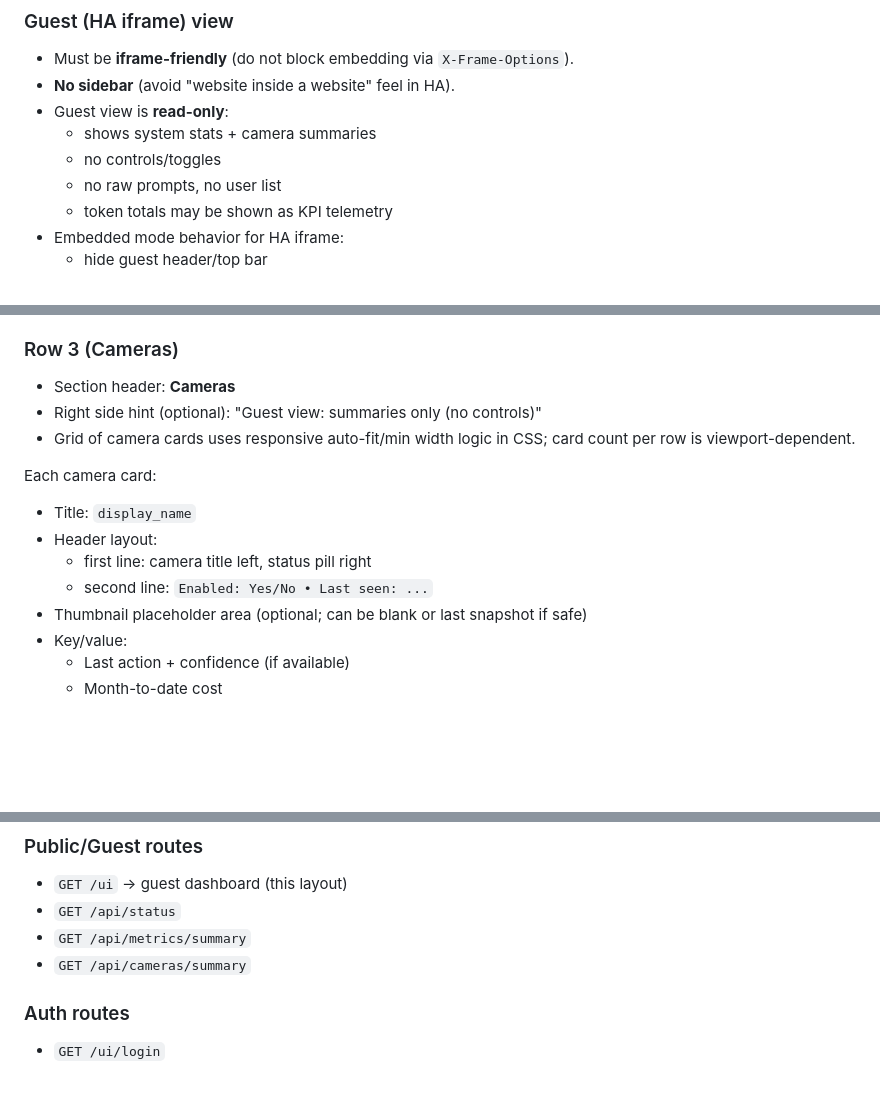
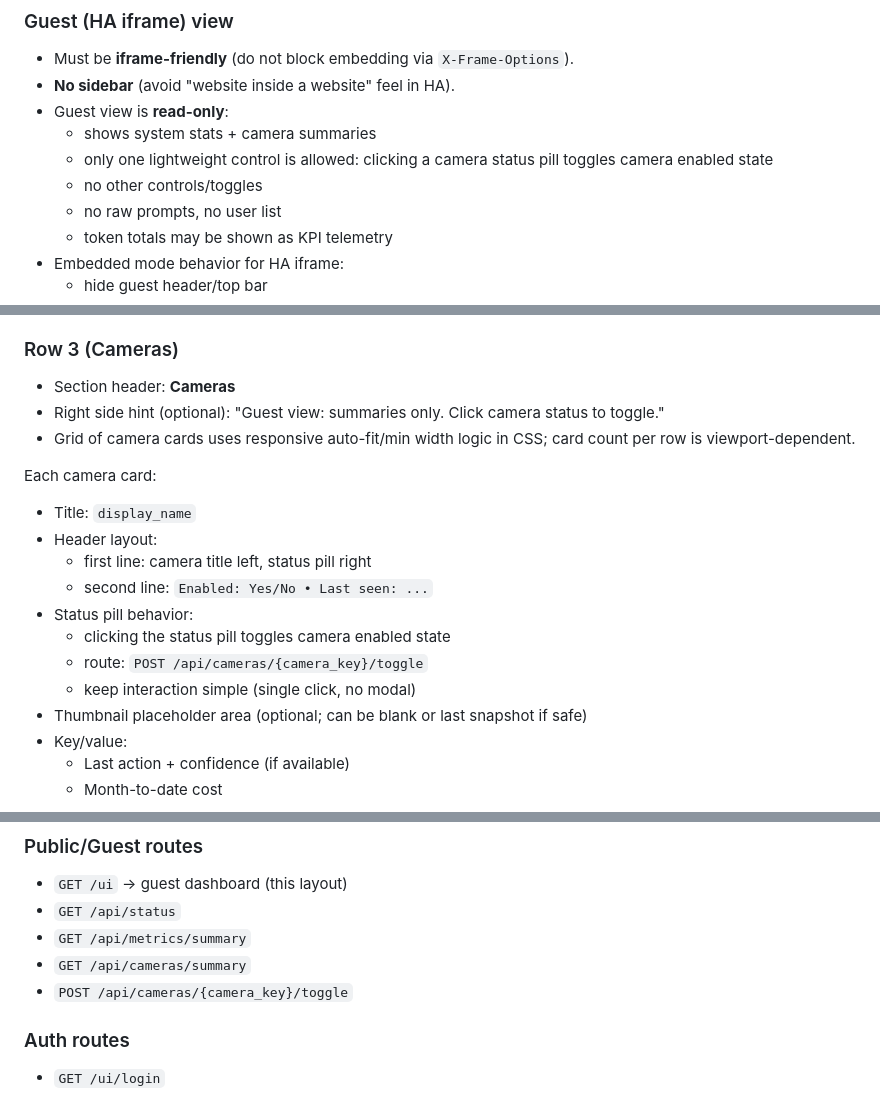
Before and after one commit to danhajduk/Synthia-Vision, a Markdown page: Documents/ui_guidelines.md, 3 parts joined by grey strips. Rendered like a GitHub page; blank space fills up the shorter version.

Commit message:
Docs: align UI guidelines with guest camera status toggle

```diff
--- a/Documents/ui_guidelines.md
+++ b/Documents/ui_guidelines.md
@@ -23,7 +23,8 @@ The mock is intentionally static. Live updates will be added later via polling/S
 - **No sidebar** (avoid "website inside a website" feel in HA).
 - Guest view is **read-only**:
   - shows system stats + camera summaries
-  - no controls/toggles
+  - only one lightweight control is allowed: clicking a camera status pill toggles camera enabled state
+  - no other controls/toggles
   - no raw prompts, no user list
   - token totals may be shown as KPI telemetry
 - Embedded mode behavior for HA iframe:
@@ -81,7 +82,7 @@ Responsive behavior:
 
 ### Row 3 (Cameras)
 - Section header: **Cameras**
-- Right side hint (optional): "Guest view: summaries only (no controls)"
+- Right side hint (optional): "Guest view: summaries only. Click camera status to toggle."
 - Grid of camera cards uses responsive auto-fit/min width logic in CSS; card count per row is viewport-dependent.
 
 Each camera card:
@@ -89,6 +90,10 @@ Each camera card:
 - Header layout:
   - first line: camera title left, status pill right
   - second line: `Enabled: Yes/No • Last seen: ...`
+- Status pill behavior:
+  - clicking the status pill toggles camera enabled state
+  - route: `POST /api/cameras/{camera_key}/toggle`
+  - keep interaction simple (single click, no modal)
 - Thumbnail placeholder area (optional; can be blank or last snapshot if safe)
 - Key/value:
   - Last action + confidence (if available)
@@ -146,6 +151,7 @@ Implementation detail:
 - `GET /api/status`
 - `GET /api/metrics/summary`
 - `GET /api/cameras/summary`
+- `POST /api/cameras/{camera_key}/toggle`
 
 ### Auth routes
 - `GET /ui/login`
```
